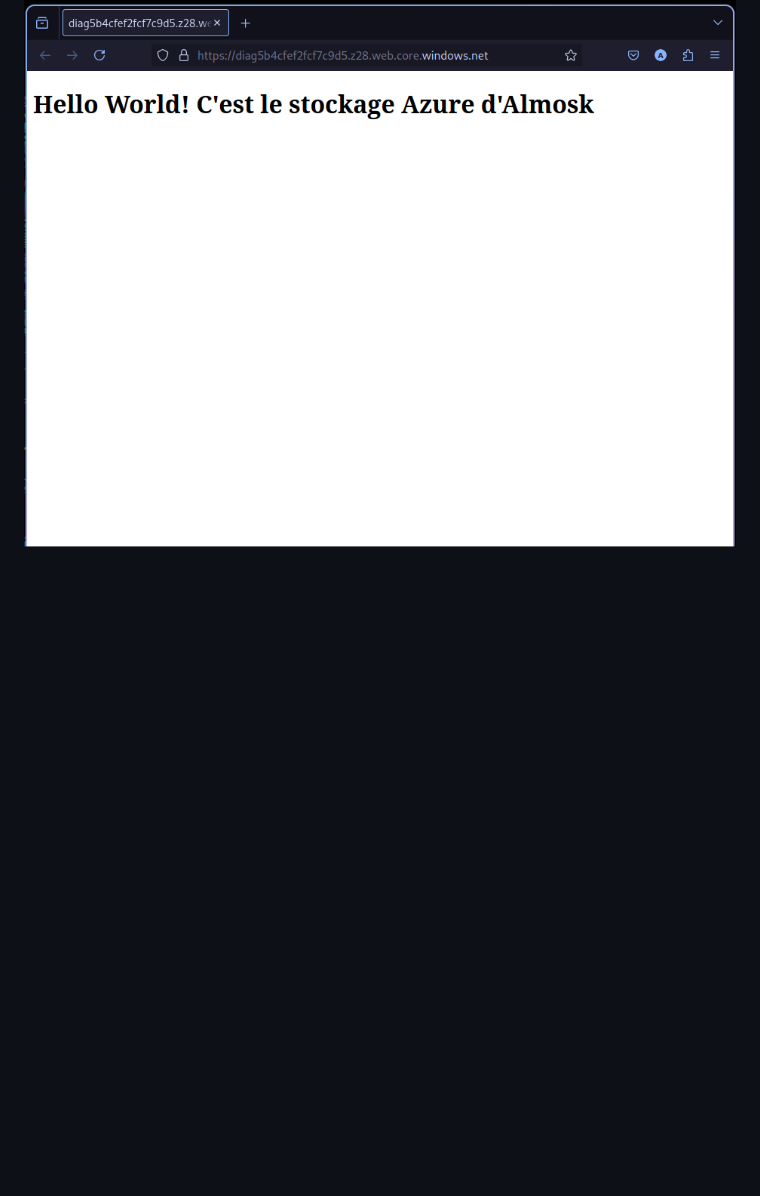
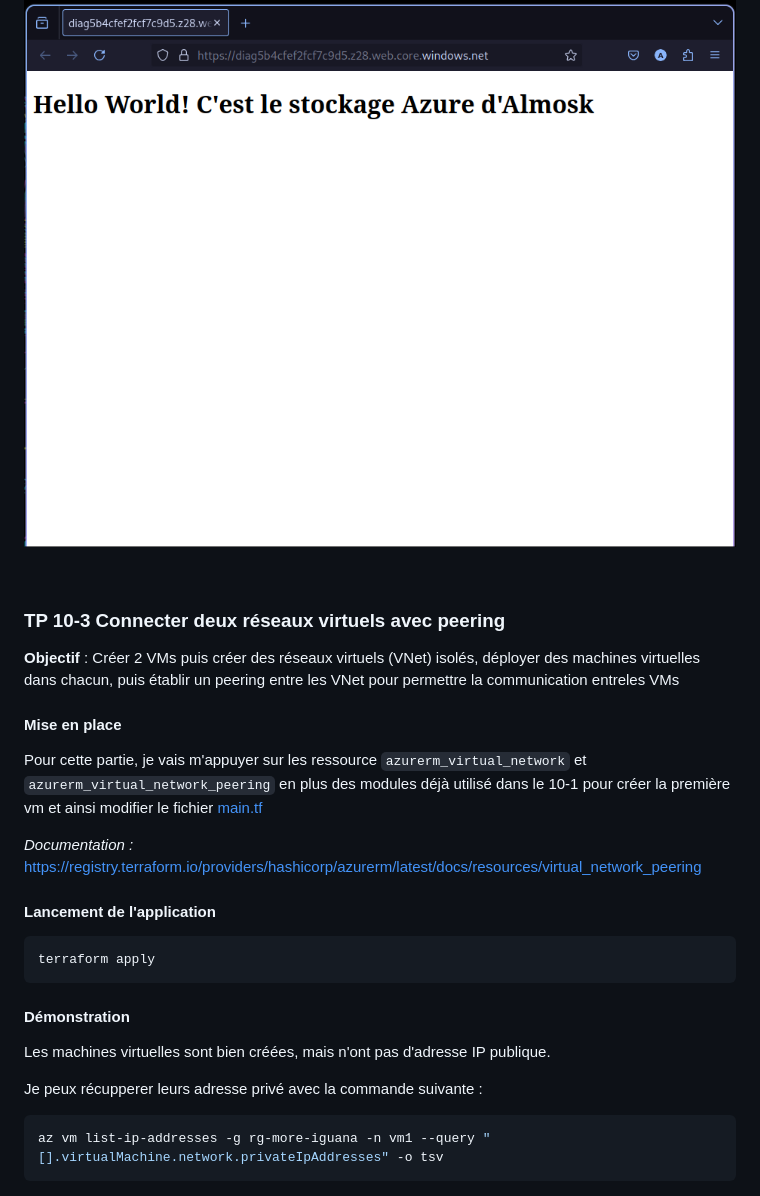
Before and after one commit to Alm0sk/DevOps-N1, a Markdown page: README.md, the part around the change printed below. Drawn GitHub-style; blank space fills up the shorter version.

Commit message:
Ajoutn du TP10-3

````diff
--- a/README.md
+++ b/README.md
@@ -845,3 +847,32 @@ terraform apply
 
 Et directement sur navigateur : <br>
 ![Lancement de l'application](media/TP10-2-final.png)
+
+<br>
+
+### TP 10-3 Connecter deux réseaux virtuels avec peering
+
+**Objectif** : Créer  2  VMs  puis créer  des  réseaux  virtuels  (VNet)  isolés,  déployer  des  machines virtuelles  dans  chacun,  puis  établir  un  peering  entre  les  VNet  pour  permettre  la communication entreles VMs
+
+#### Mise en place
+
+Pour cette partie, je vais m'appuyer sur les ressource ``azurerm_virtual_network`` et ``azurerm_virtual_network_peering`` en plus des modules déjà utilisé dans le 10-1 pour créer la première vm et ainsi modifier le fichier [main.tf](tp10/main.tf)<br>
+
+*Documentation :* https://registry.terraform.io/providers/hashicorp/azurerm/latest/docs/resources/virtual_network_peering
+
+#### Lancement de l'application
+
+```bash
+terraform apply
+```
+
+#### Démonstration
+
+Les machines virtuelles sont bien créées, mais n'ont pas d'adresse IP publique.
+
+Je peux récupperer leurs adresse privé avec la commande suivante :
+
+```bash
+az vm list-ip-addresses -g rg-more-iguana -n vm1 --query "[].virtualMachine.network.privateIpAddresses" -o tsv
+```
+
````
Also changed, not shown: other parts of README.md (+13 -1 lines), media/TP-10-ping.png (added), media/TP10-3-IP.png (added), 1 other file.
